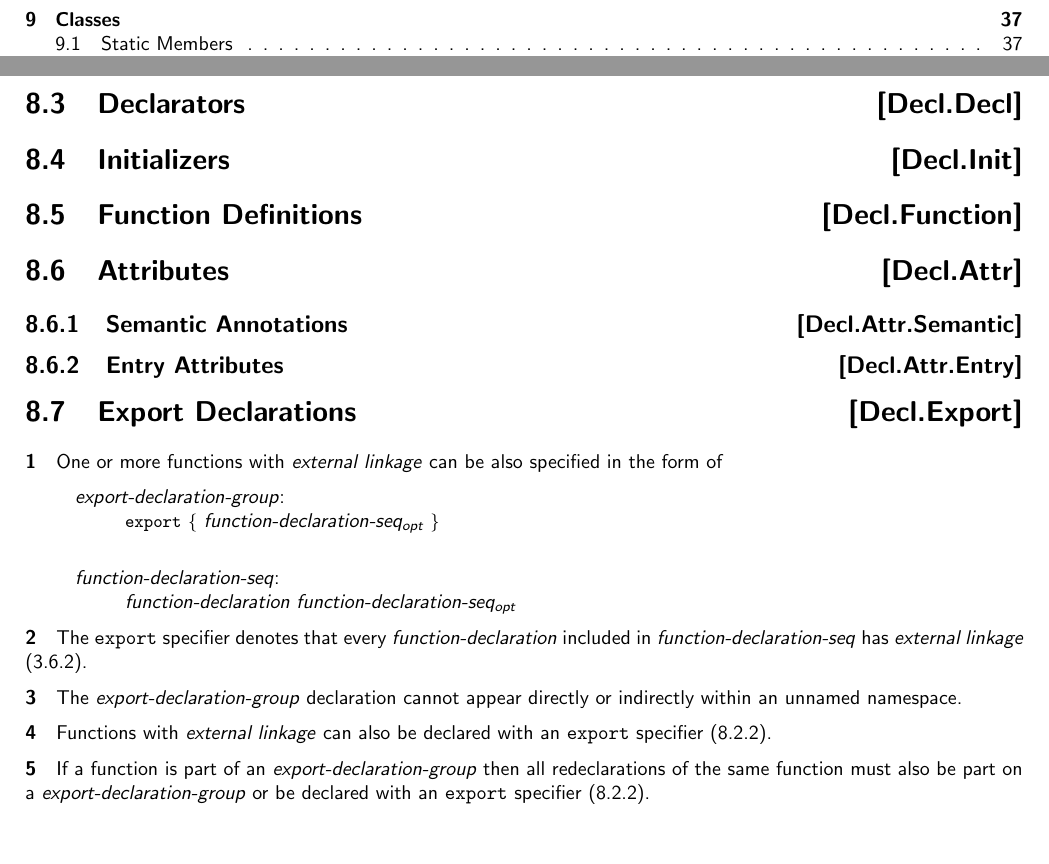
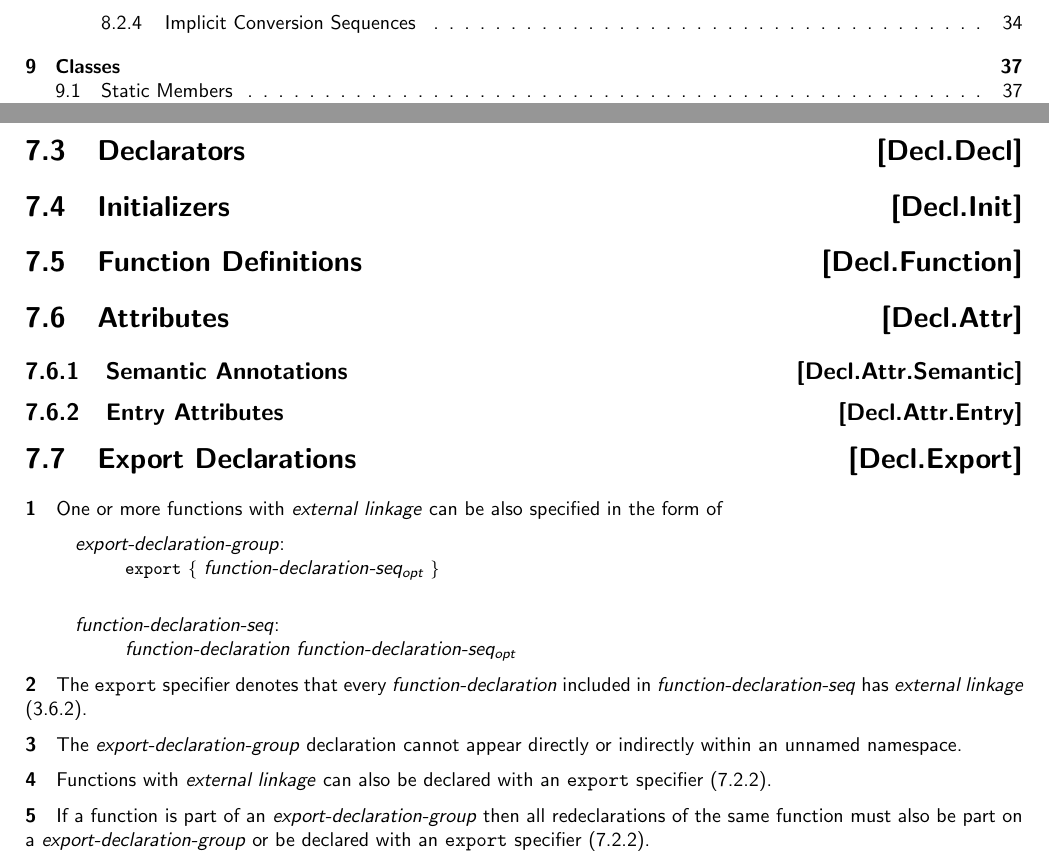
Before and after one commit to microsoft/hlsl-specs, a LaTeX thesis (specs/language/hlsl.tex): two parts of pages 4 and 37 of 43 before the commit and two parts of pages 4 and 32 of 43 after it, joined at a grey line, cut at the place of the change, the shorter picture padded with empty space. Compiled offline with pdfLaTeX.

Commit message:
Move the Overloading chapter later (#320)
Having overloading before declarations was wrong. This just moves the
chapter later.

```diff
--- a/specs/language/hlsl.tex
+++ b/specs/language/hlsl.tex
@@ -88,6 +88,5 @@
 \input{basic}
 \input{conversions}
 \input{expressions}
-\input{overloading}
 \input{statements}
 \input{declarations}
```
Also changed, not shown: specs/language/hlsl.tex (1 more changed lines).
